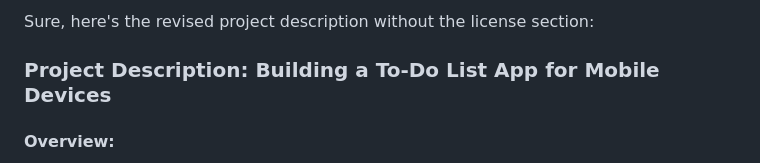
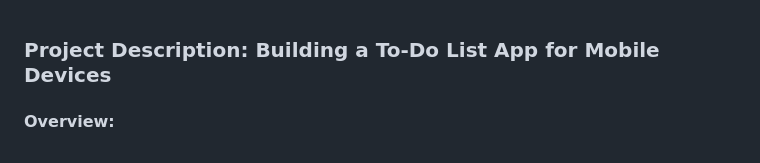
Before and after one commit to c-v-pop/todolist, a Markdown page: README.md, the part around the change. Rendered like a GitHub page.

```diff
--- a/README.md
+++ b/README.md
@@ -1,5 +1,3 @@
-Sure, here's the revised project description without the license section:
-
 ### Project Description: Building a To-Do List App for Mobile Devices
 
 #### Overview:
```
